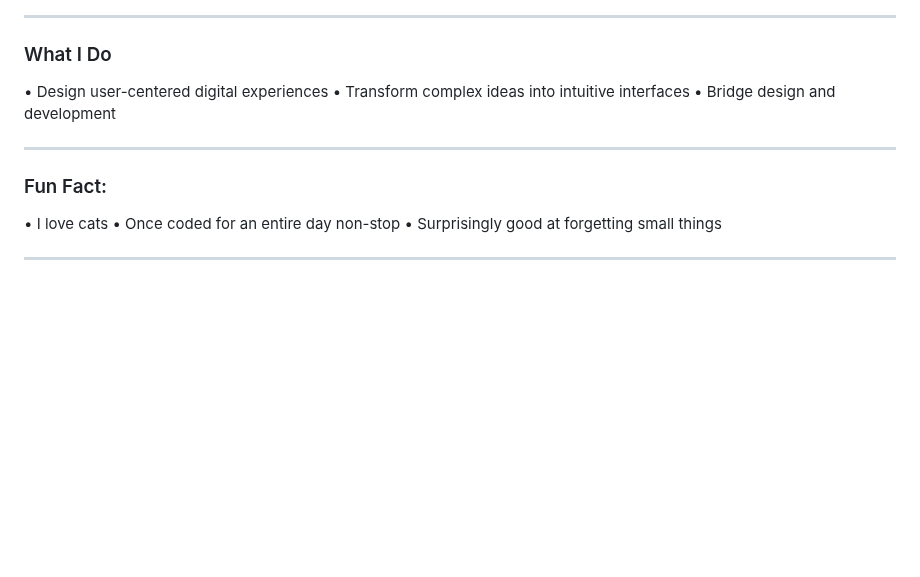
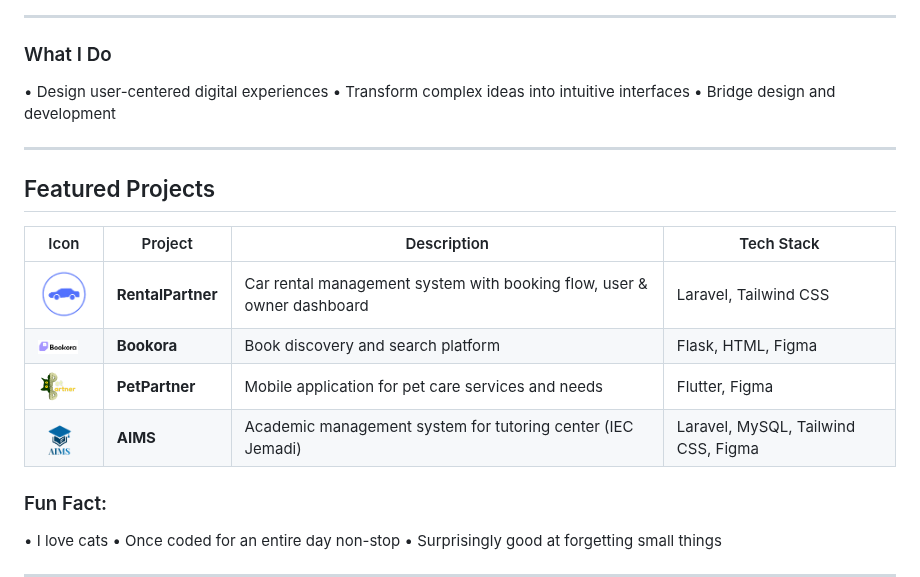
Before and after one commit to agnesolivia/agnesolivia, a Markdown page: README.md, the part around the change. GitHub-like rendering; pictures changed too: img/aims.png (added), img/logo (1).png (added), img/logo (2).png (added); blank space fills up the shorter version.

Commit message:
nambah featured projects

```diff
--- a/README.md
+++ b/README.md
@@ -24,6 +24,16 @@ I'm a passionate UI/UX Designer
 
 ---
 
+## Featured Projects
+
+| Icon | Project | Description | Tech Stack |
+|------|---------|------------|------------|
+| <img src="img/logo (2).png" width="60"/> | **RentalPartner** | Car rental management system with booking flow, user & owner dashboard | Laravel, Tailwind CSS |
+| <img src="img/logo.png" width="40"/> | **Bookora** | Book discovery and search platform | Flask, HTML, Figma |
+| <img src="img/logo (1).png" width="40"/> | **PetPartner** | Mobile application for pet care services and needs | Flutter, Figma |
+| <img src="img/aims.png" width="40"/> | **AIMS** | Academic management system for tutoring center (IEC Jemadi) | Laravel, MySQL, Tailwind CSS, Figma |
+
+
 ### Fun Fact:
 
  •  I love cats
```
